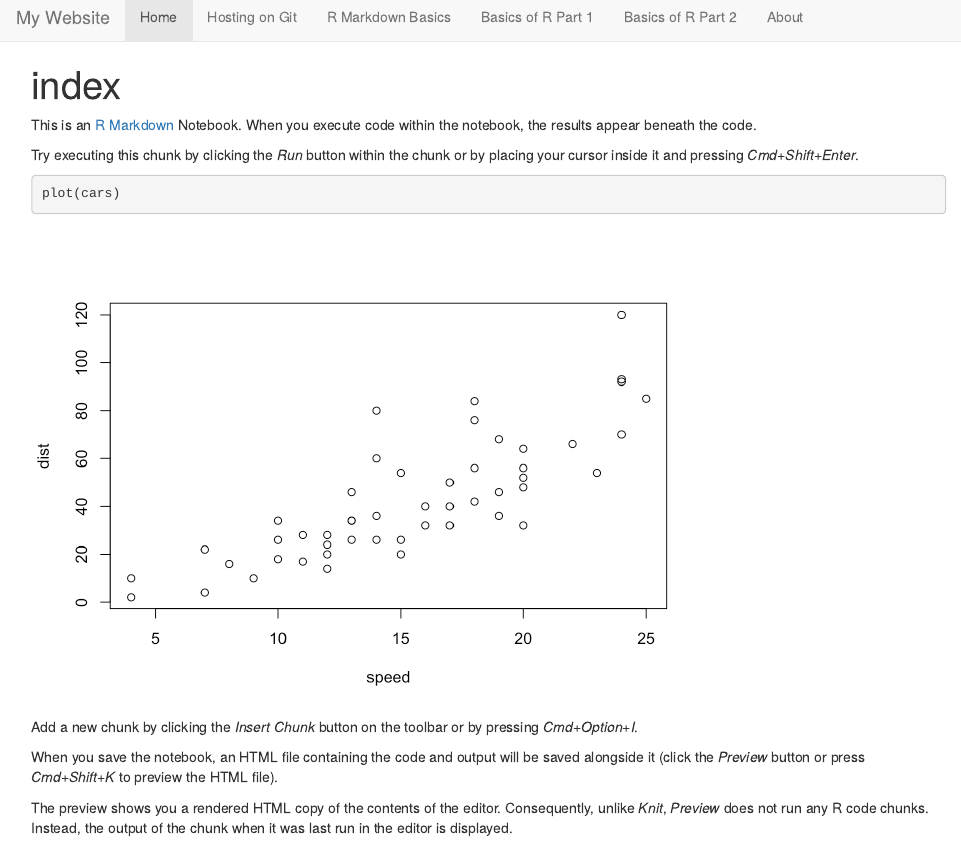
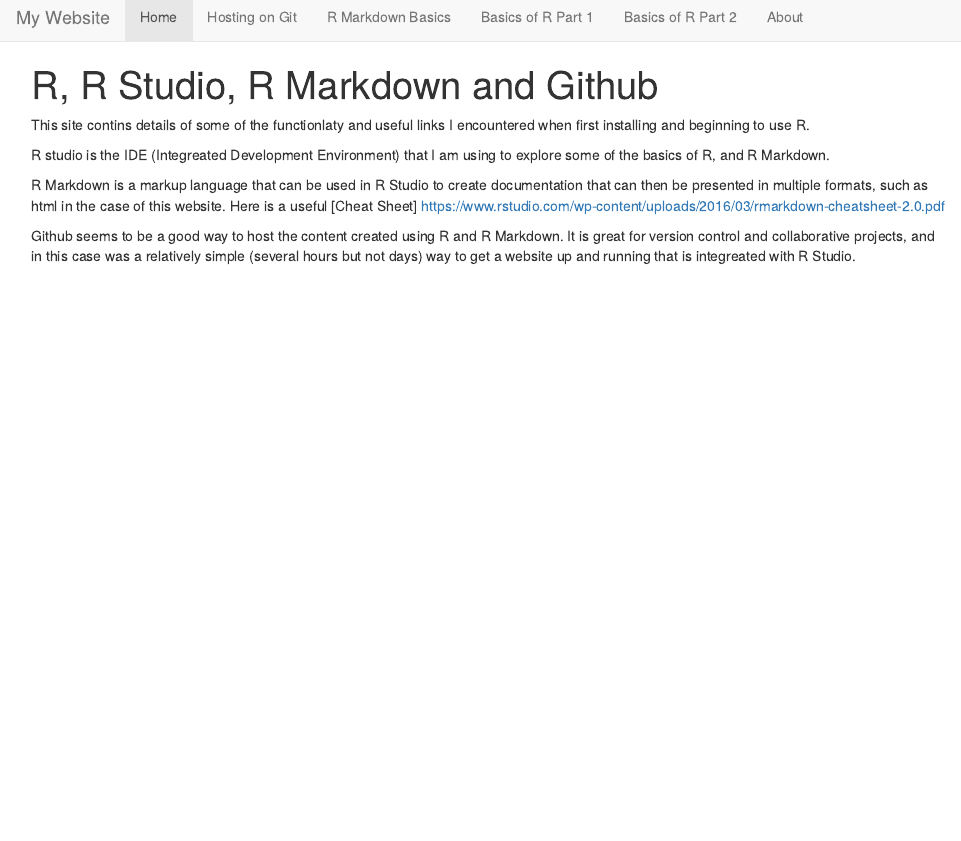
Before and after one commit to stuwallwork/stuwallwork.github.io, an R Markdown document (index.rmd): the page in a window 1100 px wide, from its top. The pictures show the output file index.html that the author committed with the source, opened offline; library style sheets and scripts come from the installed R packages.

Commit message:
New Pages added

````diff
--- a/index.rmd
+++ b/index.rmd
@@ -1,17 +1,11 @@
 ---
-title: "index"
+title: "R, R Studio, R Markdown and Github"
 ---
 
-This is an [R Markdown](http://rmarkdown.rstudio.com) Notebook. When you execute code within the notebook, the results appear beneath the code.
+This site contins details of some of the functionlaty and useful links I encountered when first installing and beginning to use R.
 
-Try executing this chunk by clicking the *Run* button within the chunk or by placing your cursor inside it and pressing *Cmd+Shift+Enter*.
+R studio is the IDE (Integreated Development Environment) that I am using to explore some of the basics of R, and R Markdown.
 
-```{r}
-plot(cars)
-```
+R Markdown is a markup language that can be used in R Studio to create documentation that can then be presented in multiple formats, such as html in the case of this website. Here is a useful [Cheat Sheet] https://www.rstudio.com/wp-content/uploads/2016/03/rmarkdown-cheatsheet-2.0.pdf
 
-Add a new chunk by clicking the *Insert Chunk* button on the toolbar or by pressing *Cmd+Option+I*.
-
-When you save the notebook, an HTML file containing the code and output will be saved alongside it (click the *Preview* button or press *Cmd+Shift+K* to preview the HTML file).
-
-The preview shows you a rendered HTML copy of the contents of the editor. Consequently, unlike *Knit*, *Preview* does not run any R code chunks. Instead, the output of the chunk when it was last run in the editor is displayed.
+Github seems to be a good way to host the content created using R and R Markdown.  It is great for version control and collaborative projects, and in this case was a relatively simple (several hours but not days) way to get a website up and running that is integreated with R Studio.
````
Also changed, not shown: Hosting on Git.rmd (+5 -3 lines), Hosting on Git.nb.html (added), Hosting_on_Git.html, index.html.
